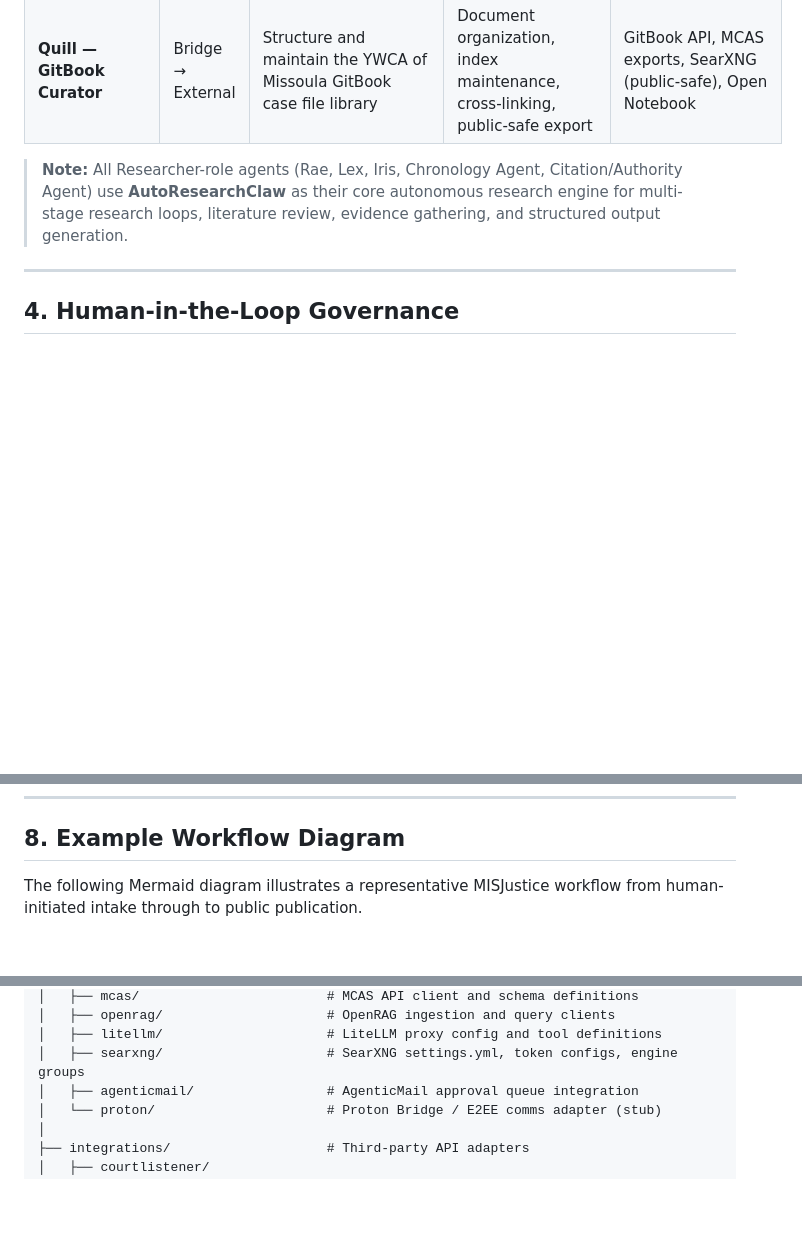
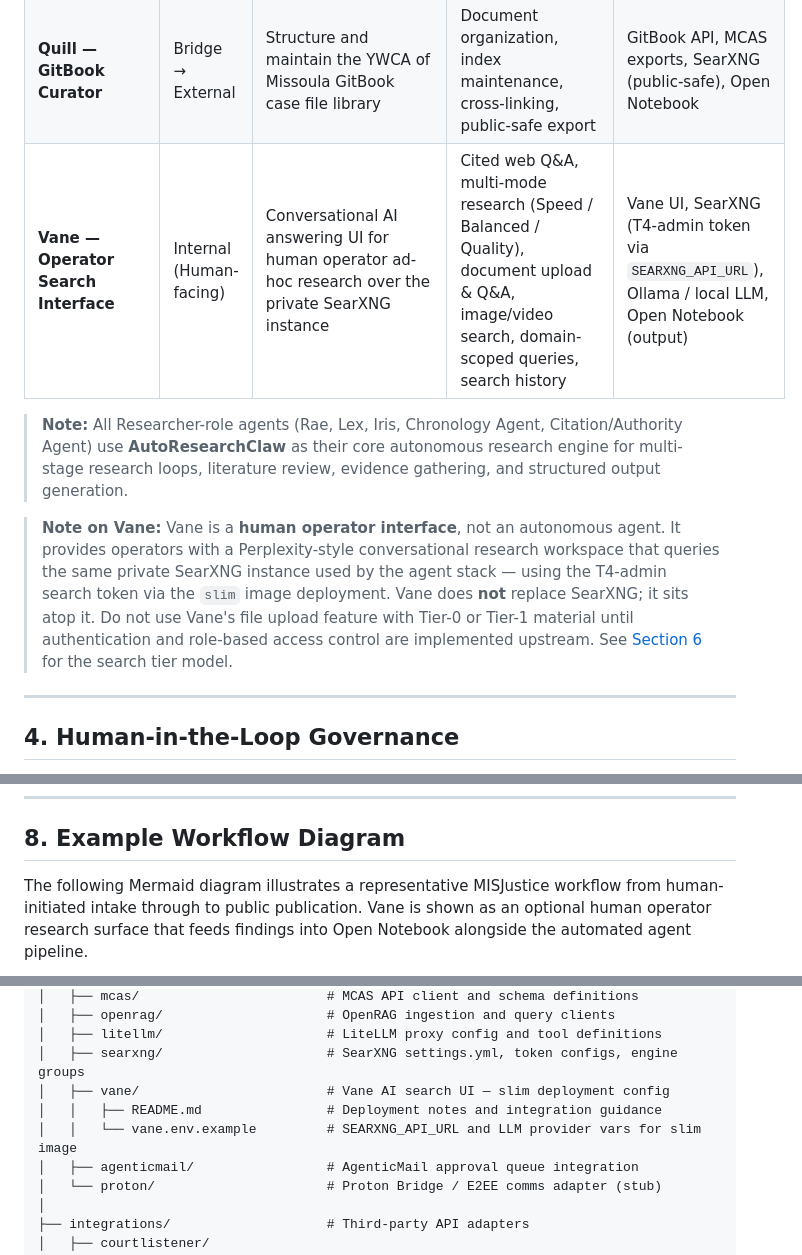
Before and after one commit to MISJustice-Alliance/misjustice-alliance-firm, a Markdown page: README.md, 3 parts joined by grey strips. Drawn GitHub-style; blank space fills up the shorter version.

````diff
--- a/README.md
+++ b/README.md
@@ -78,8 +78,11 @@ The MISJustice Alliance Firm operates a modular multi-agent staff. Each agent is
 | **Social Media Manager** | External | Public brand, platform presence, and content distribution | Platform posting, campaign sequencing, audience monitoring, reputation management | X, Bluesky, Reddit, Nostr connectors; Open Notebook; OpenClaw scheduling |
 | **Sol — Public Content QA** | Bridge → External | Fact-check and source-verify all public-facing content | Public source fetch, citation verification, accuracy review | SearXNG (public-safe), OpenRAG (public-safe view), MCAS public exports |
 | **Quill — GitBook Curator** | Bridge → External | Structure and maintain the YWCA of Missoula GitBook case file library | Document organization, index maintenance, cross-linking, public-safe export | GitBook API, MCAS exports, SearXNG (public-safe), Open Notebook |
+| **Vane — Operator Search Interface** | Internal (Human-facing) | Conversational AI answering UI for human operator ad-hoc research over the private SearXNG instance | Cited web Q&A, multi-mode research (Speed / Balanced / Quality), document upload & Q&A, image/video search, domain-scoped queries, search history | Vane UI, SearXNG (T4-admin token via `SEARXNG_API_URL`), Ollama / local LLM, Open Notebook (output) |
 
 > **Note:** All Researcher-role agents (Rae, Lex, Iris, Chronology Agent, Citation/Authority Agent) use **AutoResearchClaw** as their core autonomous research engine for multi-stage research loops, literature review, evidence gathering, and structured output generation.
+
+> **Note on Vane:** Vane is a **human operator interface**, not an autonomous agent. It provides operators with a Perplexity-style conversational research workspace that queries the same private SearXNG instance used by the agent stack — using the T4-admin search token via the `slim` image deployment. Vane does **not** replace SearXNG; it sits atop it. Do not use Vane's file upload feature with Tier-0 or Tier-1 material until authentication and role-based access control are implemented upstream. See [Section 6](#6-search-and-retrieval-architecture) for the search tier model.
 
 ---
 
@@ -159,7 +163,7 @@ MCAS exposes a REST/JSON API with OAuth2/PAT tokens, scoped per agent role. Webh
 
 ## 8. Example Workflow Diagram
 
-The following Mermaid diagram illustrates a representative MISJustice workflow from human-initiated intake through to public publication.
+The following Mermaid diagram illustrates a representative MISJustice workflow from human-initiated intake through to public publication. Vane is shown as an optional human operator research surface that feeds findings into Open Notebook alongside the automated agent pipeline.
 
 ```mermaid
 flowchart TD
@@ -354,6 +363,9 @@ misjustice-alliance-firm/
 │   ├── openrag/                     # OpenRAG ingestion and query clients
 │   ├── litellm/                     # LiteLLM proxy config and tool definitions
 │   ├── searxng/                     # SearXNG settings.yml, token configs, engine groups
+│   ├── vane/                        # Vane AI search UI — slim deployment config
+│   │   ├── README.md                # Deployment notes and integration guidance
+│   │   └── vane.env.example         # SEARXNG_API_URL and LLM provider vars for slim image
 │   ├── agenticmail/                 # AgenticMail approval queue integration
 │   └── proton/                      # Proton Bridge / E2EE comms adapter (stub)
 │
````
Also changed, not shown: other parts of README.md (+30 -9 lines).
